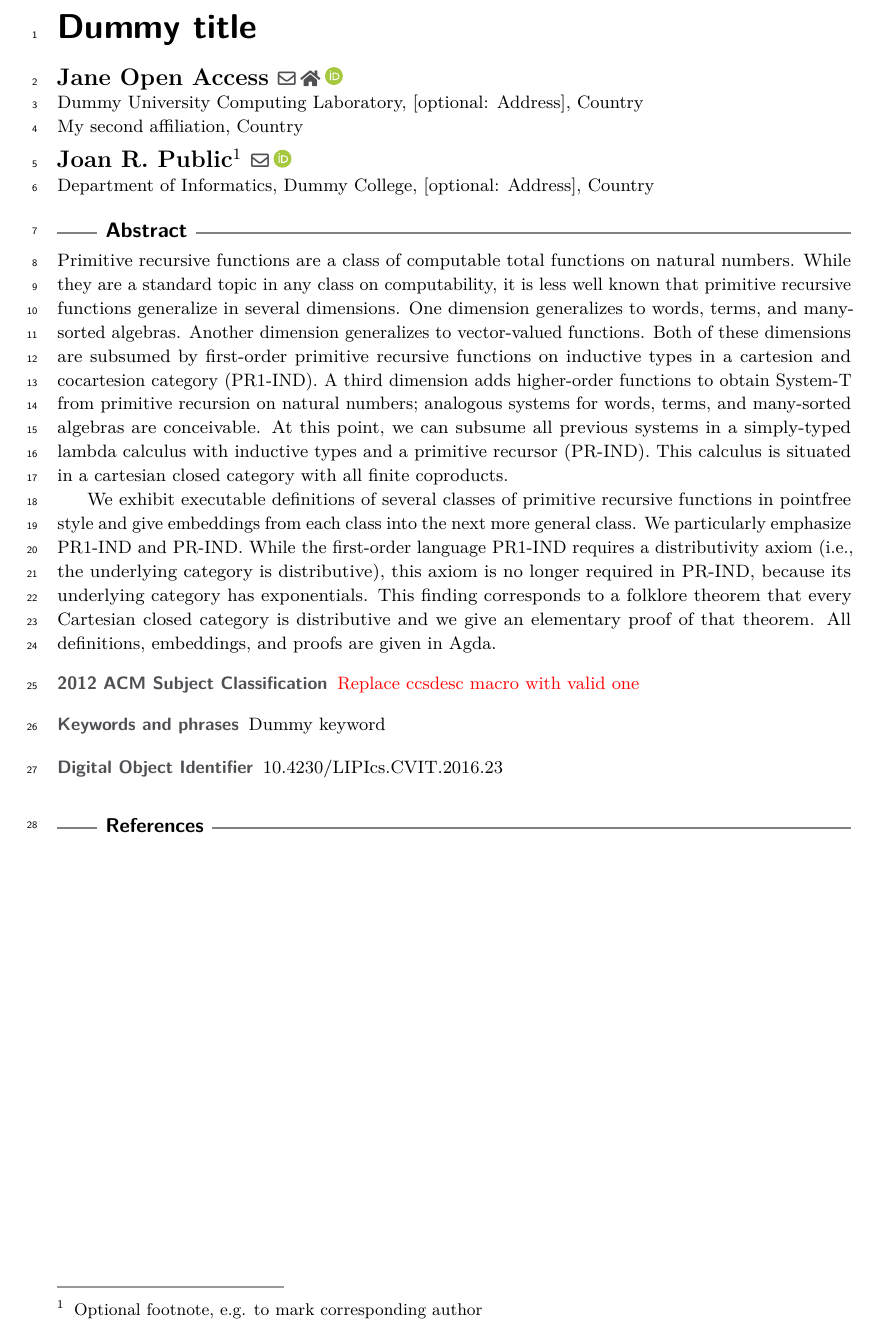
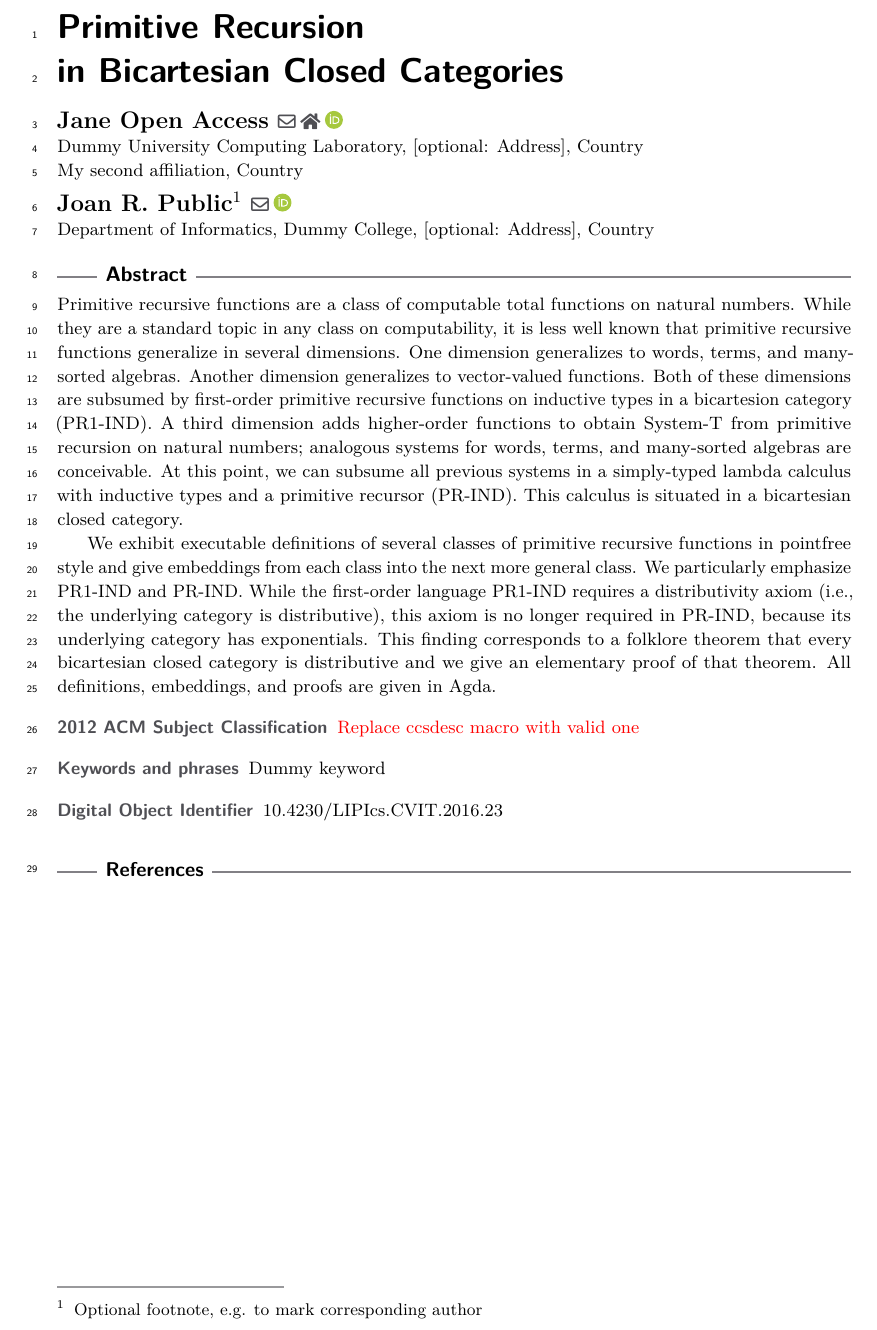
Before and after one commit to proglang/PrimRec, a LaTeX paper (src/lipics-main.tex): part of the page, cut at the place of the change. Compiled offline with pdfLaTeX.

Commit message:
bicartesian

```diff
--- a/src/lipics-main.tex
+++ b/src/lipics-main.tex
@@ -18,7 +18,7 @@
 
 \bibliographystyle{plainurl}% the mandatory bibstyle
 
-\title{Dummy title} %TODO Please add
+\title{Primitive Recursion \\ in Bicartesian Closed Categories} %TODO Please add
 
 %\titlerunning{Dummy short title} %TODO optional, please use if title is longer than one line
 
@@ -77,13 +77,13 @@ functions generalize in several dimensions. One dimension generalizes
 to words, terms, and many-sorted algebras. Another dimension
 generalizes to vector-valued functions. Both of these dimensions are
 subsumed by first-order primitive recursive functions on inductive
-types in a cartesion and cocartesion category (PR1-IND).
+types in a bicartesion category (PR1-IND).
 A third dimension adds higher-order functions to obtain System-T from
 primitive recursion on natural numbers; analogous systems for
 words, terms, and many-sorted algebras are conceivable. At this point, we can subsume
 all previous systems in a simply-typed lambda calculus with
 inductive types and a primitive recursor (PR-IND). This calculus is
-situated in a cartesian closed category with all finite coproducts.
+situated in a bicartesian closed category.
 
 We exhibit executable definitions of several classes of primitive
 recursive functions in pointfree style and give embeddings from each
@@ -93,7 +93,7 @@ While the first-order language PR1-IND requires a distributivity axiom
 (i.e., the underlying category is distributive), this axiom is no
 longer required in PR-IND, because its underlying category has
 exponentials.
-This finding corresponds to a folklore theorem that every Cartesian
+This finding corresponds to a folklore theorem that every bicartesian
 closed category is distributive and we give an elementary proof of
 that theorem.
 All definitions, embeddings, and proofs are given in Agda.
```
